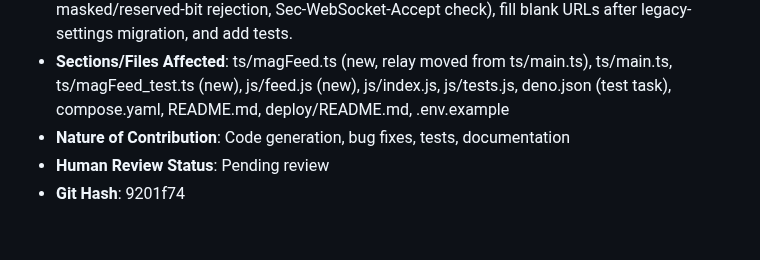
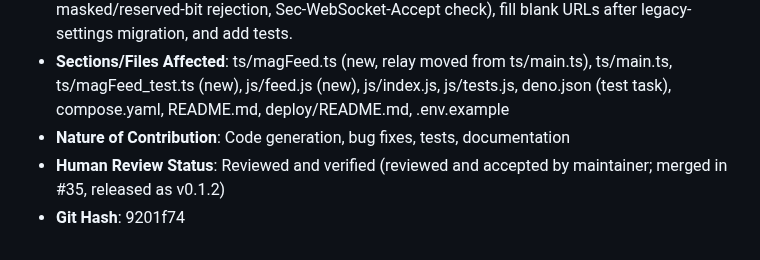
Before and after one commit to HamSCI/gmag_webui, a Markdown page: ai/ai_usage_log.md, the part around the change. GitHub-like rendering.

Commit message:
Mark PR #35 AI log entry as reviewed

```diff
--- a/ai/ai_usage_log.md
+++ b/ai/ai_usage_log.md
@@ -198,5 +198,5 @@ Required per University of Scranton AI Policy, HamSCI Generative AI Use Agreemen
 - **Session Purpose**: Address review findings on PR #35 (same-origin /ws relay of the mag-usb feed): close upstream when the browser disconnects, set MAG_WS_URL for Docker Compose, harden the hand-written RFC 6455 client (fragments, size cap, ping/pong, close echo, masked/reserved-bit rejection, Sec-WebSocket-Accept check), fill blank URLs after legacy-settings migration, and add tests.
 - **Sections/Files Affected**: ts/magFeed.ts (new, relay moved from ts/main.ts), ts/main.ts, ts/magFeed_test.ts (new), js/feed.js (new), js/index.js, js/tests.js, deno.json (test task), compose.yaml, README.md, deploy/README.md, .env.example
 - **Nature of Contribution**: Code generation, bug fixes, tests, documentation
-- **Human Review Status**: Pending review
+- **Human Review Status**: Reviewed and verified (reviewed and accepted by maintainer; merged in #35, released as v0.1.2)
 - **Git Hash**: 9201f74
```
